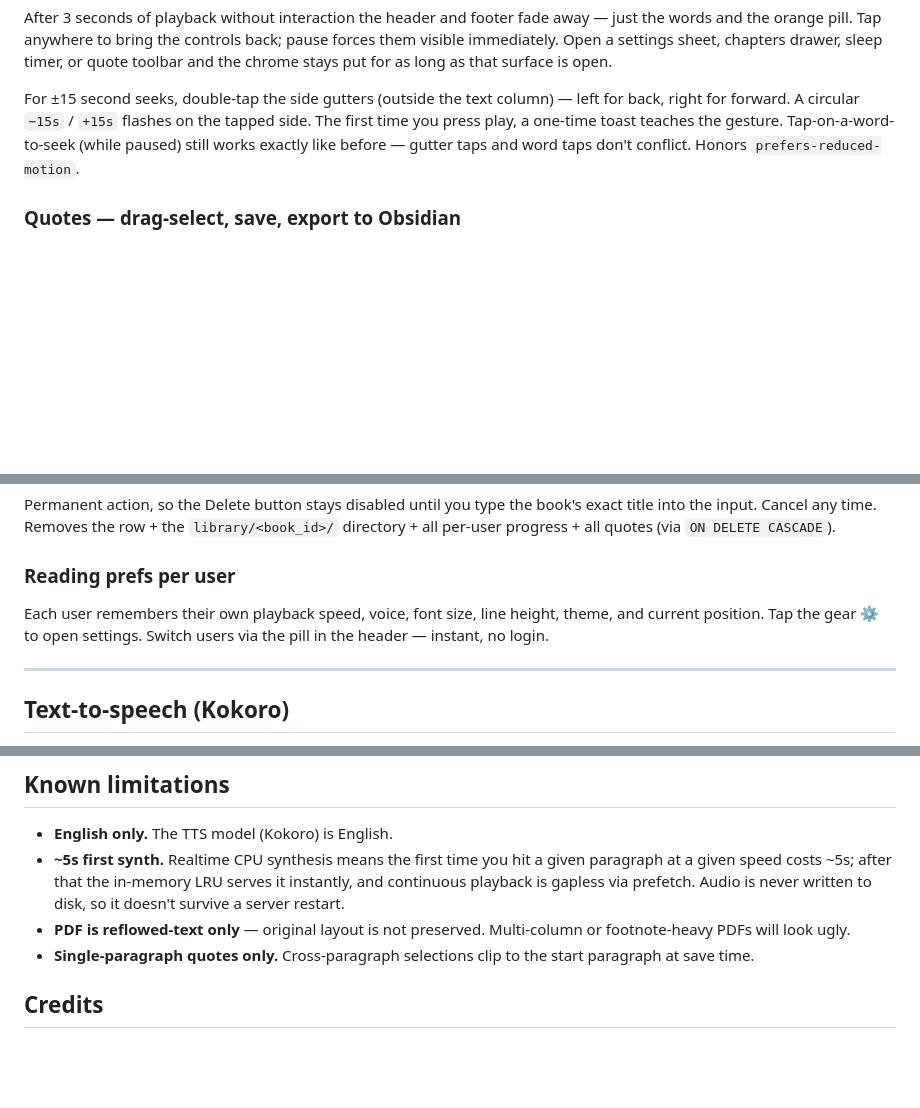
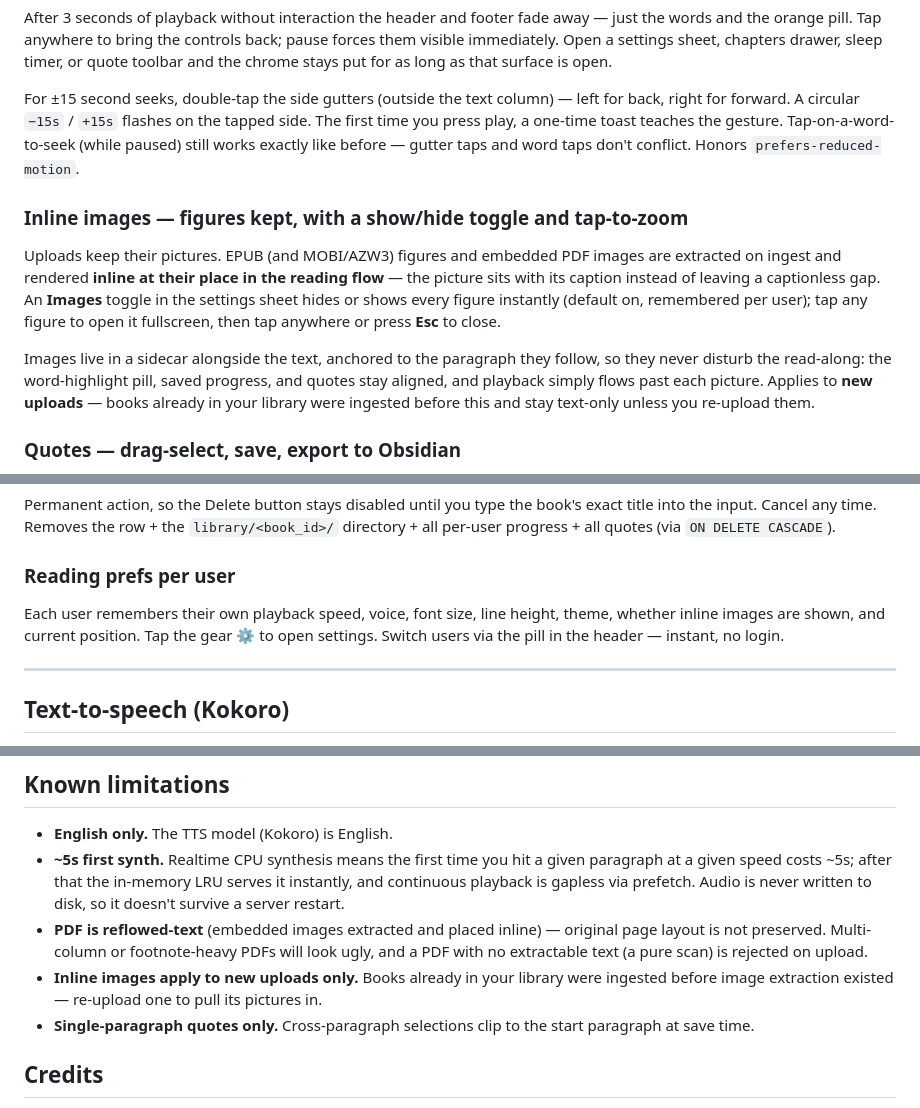
Before and after one commit to Bauta/readbrick, a Markdown page: README.md, 3 parts joined by grey strips. GitHub-like rendering; blank space fills up the shorter version.

Commit message:
docs: document inline images feature in README

```diff
--- a/README.md
+++ b/README.md
@@ -60,6 +60,12 @@ After 3 seconds of playback without interaction the header and footer fade away
 
 For ±15 second seeks, double-tap the side gutters (outside the text column) — left for back, right for forward. A circular `−15s` / `+15s` flashes on the tapped side. The first time you press play, a one-time toast teaches the gesture. Tap-on-a-word-to-seek (while paused) still works exactly like before — gutter taps and word taps don't conflict. Honors `prefers-reduced-motion`.
 
+### Inline images — figures kept, with a show/hide toggle and tap-to-zoom
+
+Uploads keep their pictures. EPUB (and MOBI/AZW3) figures and embedded PDF images are extracted on ingest and rendered **inline at their place in the reading flow** — the picture sits with its caption instead of leaving a captionless gap. An **Images** toggle in the settings sheet hides or shows every figure instantly (default on, remembered per user); tap any figure to open it fullscreen, then tap anywhere or press **Esc** to close.
+
+Images live in a sidecar alongside the text, anchored to the paragraph they follow, so they never disturb the read-along: the word-highlight pill, saved progress, and quotes stay aligned, and playback simply flows past each picture. Applies to **new uploads** — books already in your library were ingested before this and stay text-only unless you re-upload them.
+
 ### Quotes — drag-select, save, export to Obsidian
 
 <p align="center">
@@ -117,7 +123,7 @@ Permanent action, so the Delete button stays disabled until you type the book's
 
 ### Reading prefs per user
 
-Each user remembers their own playback speed, voice, font size, line height, theme, and current position. Tap the gear ⚙ to open settings. Switch users via the pill in the header — instant, no login.
+Each user remembers their own playback speed, voice, font size, line height, theme, whether inline images are shown, and current position. Tap the gear ⚙ to open settings. Switch users via the pill in the header — instant, no login.
 
 ---
 
@@ -236,7 +242,8 @@ docker compose up -d kokoro-tts
 
 - **English only.** The TTS model (Kokoro) is English.
 - **~5s first synth.** Realtime CPU synthesis means the first time you hit a given paragraph at a given speed costs ~5s; after that the in-memory LRU serves it instantly, and continuous playback is gapless via prefetch. Audio is never written to disk, so it doesn't survive a server restart.
-- **PDF is reflowed-text only** — original layout is not preserved. Multi-column or footnote-heavy PDFs will look ugly.
+- **PDF is reflowed-text** (embedded images extracted and placed inline) — original page layout is not preserved. Multi-column or footnote-heavy PDFs will look ugly, and a PDF with no extractable text (a pure scan) is rejected on upload.
+- **Inline images apply to new uploads only.** Books already in your library were ingested before image extraction existed — re-upload one to pull its pictures in.
 - **Single-paragraph quotes only.** Cross-paragraph selections clip to the start paragraph at save time.
 
 ## Credits
```
Also changed, not shown: other parts of README.md (+1 -1 lines).
